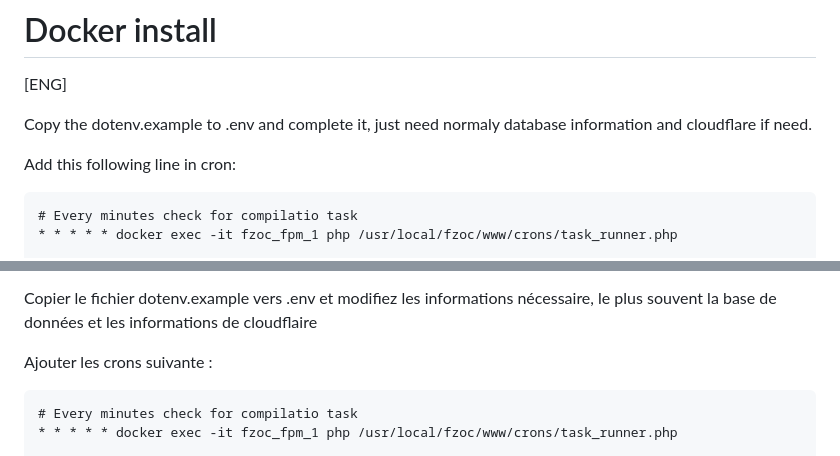
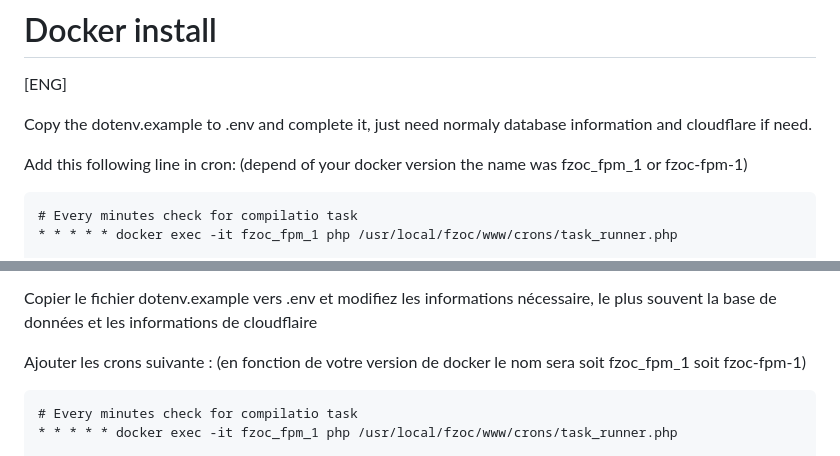
Before and after one commit to inaz0/fzoc, a Markdown page: INSTALL.md, 2 parts joined by grey strips. Drawn GitHub-style.

Commit message:
install correct

````diff
--- a/INSTALL.md
+++ b/INSTALL.md
@@ -23,7 +23,7 @@
 
 Copy the dotenv.example to .env and complete it, just need normaly database information and cloudflare if need.
 
-Add this following line in cron:
+Add this following line in cron: (depend of your docker version the name was fzoc_fpm_1 or fzoc-fpm-1)
 
 ```
 # Every minutes check for compilatio task
@@ -46,7 +46,7 @@ docker-compose up -d
 
 Copier le fichier dotenv.example vers .env et modifiez les informations nécessaire, le plus souvent la base de données et les informations de cloudflaire
 
-Ajouter les crons suivante :
+Ajouter les crons suivante : (en fonction de votre version de docker le nom sera soit fzoc_fpm_1 soit fzoc-fpm-1)
 
 ```
 # Every minutes check for compilatio task
````
